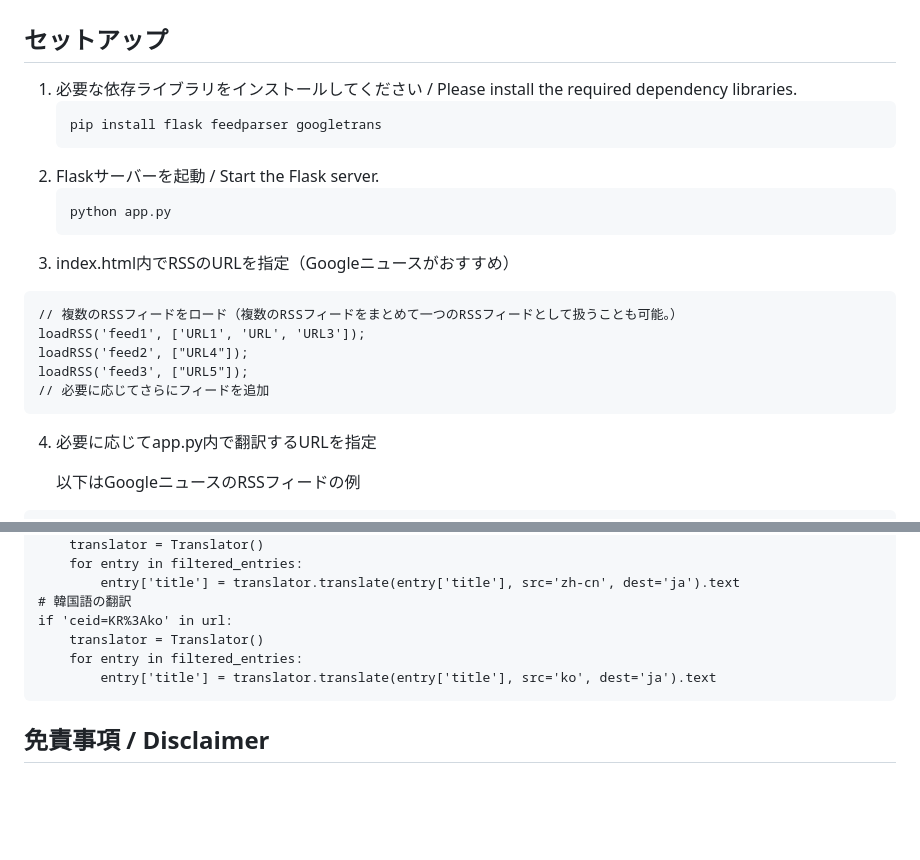
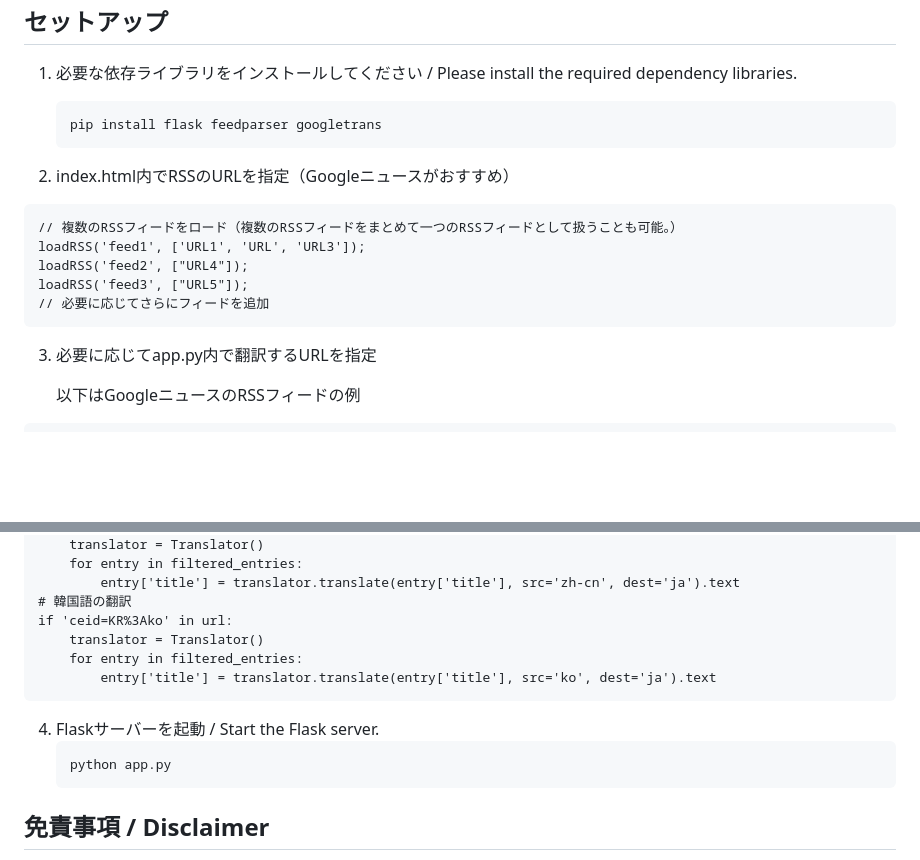
Before and after one commit to PalimpsestCraft/RSSReader, a Markdown page: README.md, 2 parts joined by grey strips. GitHub-like rendering; blank space fills up the shorter version.

````diff
--- a/README.md
+++ b/README.md
@@ -12,11 +12,8 @@
    ```bash
    pip install flask feedparser googletrans
    ```
-2. Flaskサーバーを起動 / Start the Flask server.
-   ```bash
-   python app.py
-   ```
-3. index.html内でRSSのURLを指定（Googleニュースがおすすめ）
+
+2. index.html内でRSSのURLを指定（Googleニュースがおすすめ）
 ```
 // 複数のRSSフィードをロード（複数のRSSフィードをまとめて一つのRSSフィードとして扱うことも可能。）
 loadRSS('feed1', ['URL1', 'URL', 'URL3']);
@@ -24,7 +21,8 @@ loadRSS('feed2', ["URL4"]);
 loadRSS('feed3', ["URL5"]);
 // 必要に応じてさらにフィードを追加
 ```
-4. 必要に応じてapp.py内で翻訳するURLを指定
+
+3. 必要に応じてapp.py内で翻訳するURLを指定
 
    以下はGoogleニュースのRSSフィードの例
 ```
@@ -45,6 +43,11 @@ if 'ceid=KR%3Ako' in url:
         entry['title'] = translator.translate(entry['title'], src='ko', dest='ja').text
 ```
 
+4. Flaskサーバーを起動 / Start the Flask server.
+   ```bash
+   python app.py
+   ```
+
 ## 免責事項 / Disclaimer
 本プログラム（以下「本ソフトウェア」）は、現状有姿（"AS IS"）で提供されます。本ソフトウェアの使用に関する以下の事項をご了承ください。<br>
 The program (hereinafter referred to as "the Software") is provided "AS IS". Please note the following terms regarding the use of the Software:
````
